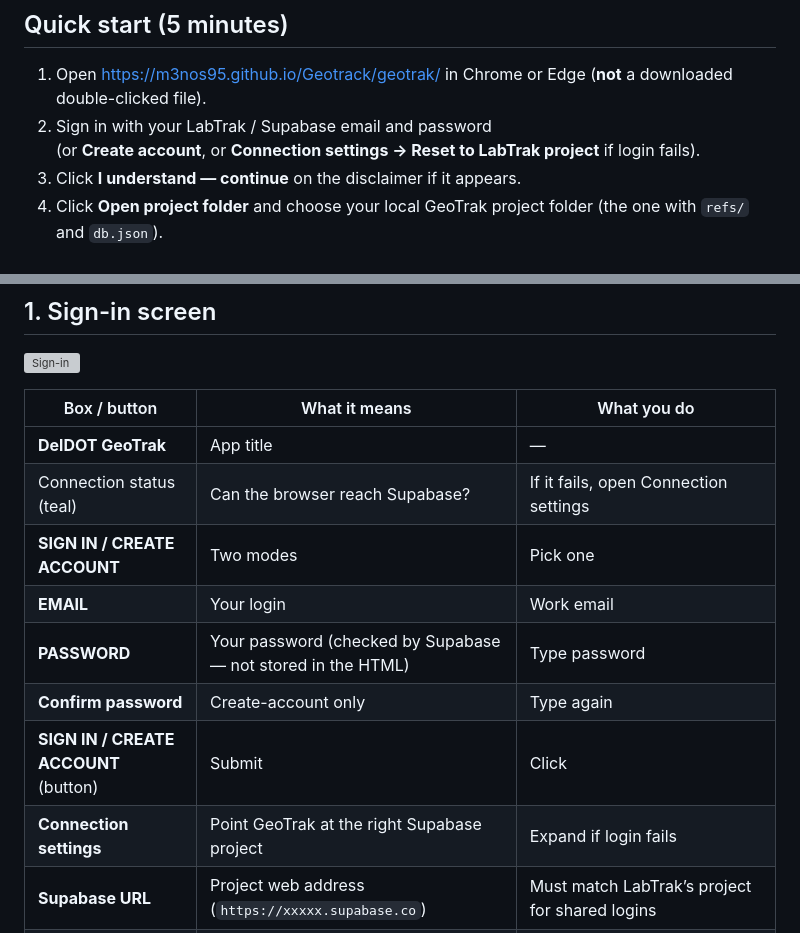
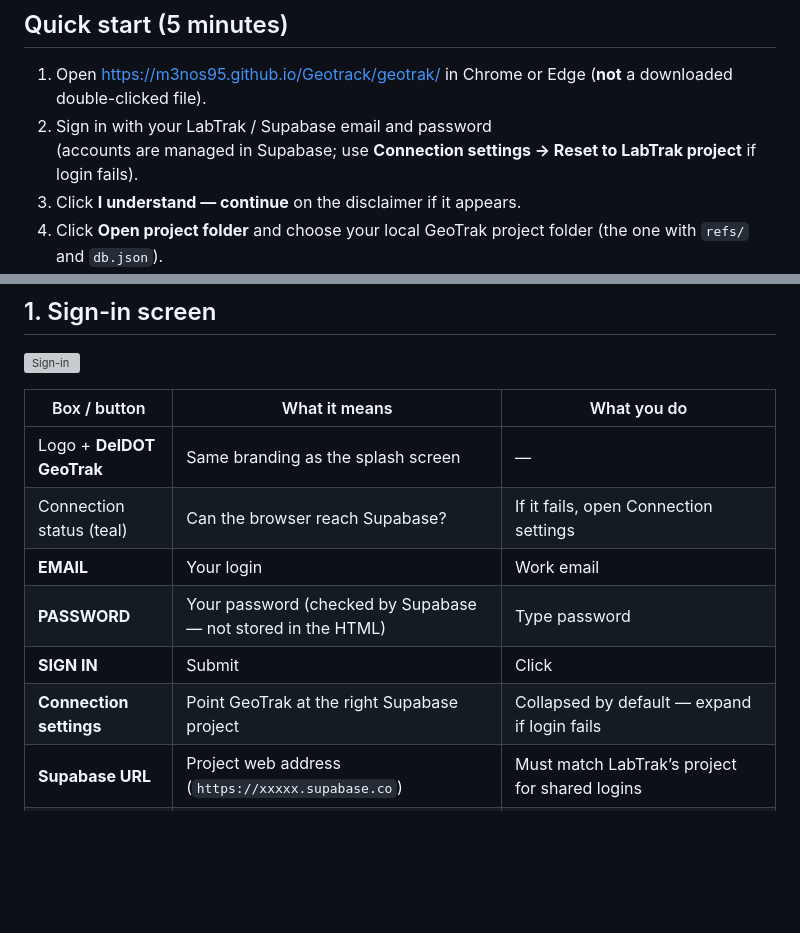
Before and after one commit to m3nos95/Geotrack, a Markdown page: geo-report-center/README.md, 2 parts joined by grey strips. Drawn GitHub-style; blank space fills up the shorter version; grey boxes are pictures that could not be loaded.

Commit message:
docs: update sign-in README for splash-style auth (no create account)
Co-authored-by: m3nos95 <m3nos95@users.noreply.github.com>

```diff
--- a/geo-report-center/README.md
+++ b/geo-report-center/README.md
@@ -23,7 +23,7 @@ It is **not** a sealed geotechnical report, **not** an approved DNREC design inf
 
 1. Open https://m3nos95.github.io/Geotrack/geotrak/ in Chrome or Edge (**not** a downloaded double-clicked file).
 2. Sign in with your LabTrak / Supabase email and password
-   (or **Create account**, or **Connection settings → Reset to LabTrak project** if login fails).
+   (accounts are managed in Supabase; use **Connection settings → Reset to LabTrak project** if login fails).
 3. Click **I understand — continue** on the disclaimer if it appears.
 4. Click **Open project folder** and choose your local GeoTrak project folder (the one with `refs/` and `db.json`).
 5. Turn **Estimates** **ON** in the top bar when you want screening rates.
@@ -72,14 +72,12 @@ Full checklist and talking points: **[FEATURE_TOUR.md](./FEATURE_TOUR.md)**
 
 | Box / button | What it means | What you do |
 |--------------|---------------|-------------|
-| **DelDOT GeoTrak** | App title | — |
+| Logo + **DelDOT GeoTrak** | Same branding as the splash screen | — |
 | Connection status (teal) | Can the browser reach Supabase? | If it fails, open Connection settings |
-| **SIGN IN / CREATE ACCOUNT** | Two modes | Pick one |
 | **EMAIL** | Your login | Work email |
 | **PASSWORD** | Your password (checked by Supabase — not stored in the HTML) | Type password |
-| **Confirm password** | Create-account only | Type again |
-| **SIGN IN / CREATE ACCOUNT** (button) | Submit | Click |
-| **Connection settings** | Point GeoTrak at the right Supabase project | Expand if login fails |
+| **SIGN IN** | Submit | Click |
+| **Connection settings** | Point GeoTrak at the right Supabase project | Collapsed by default — expand if login fails |
 | **Supabase URL** | Project web address (`https://xxxxx.supabase.co`) | Must match LabTrak’s project for shared logins |
 | **Anon key** | Public browser key from Supabase → Project Settings → API Keys | Paste `anon` `public` key (never `service_role`) |
 | **Save connection** | Remember URL + key in this browser | Click after pasting |
```
Also changed, not shown: other parts of geo-report-center/README.md (+1 -3 lines).
